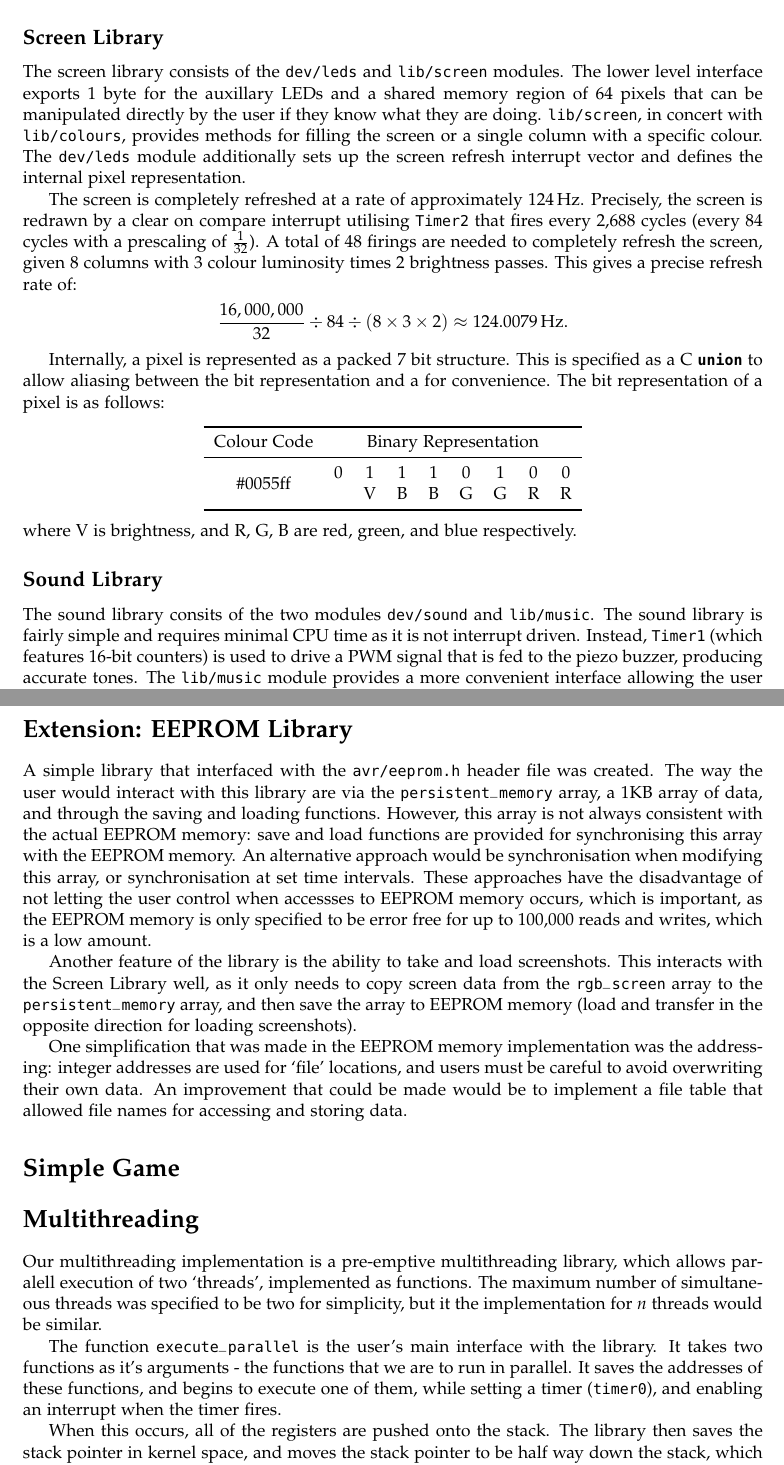
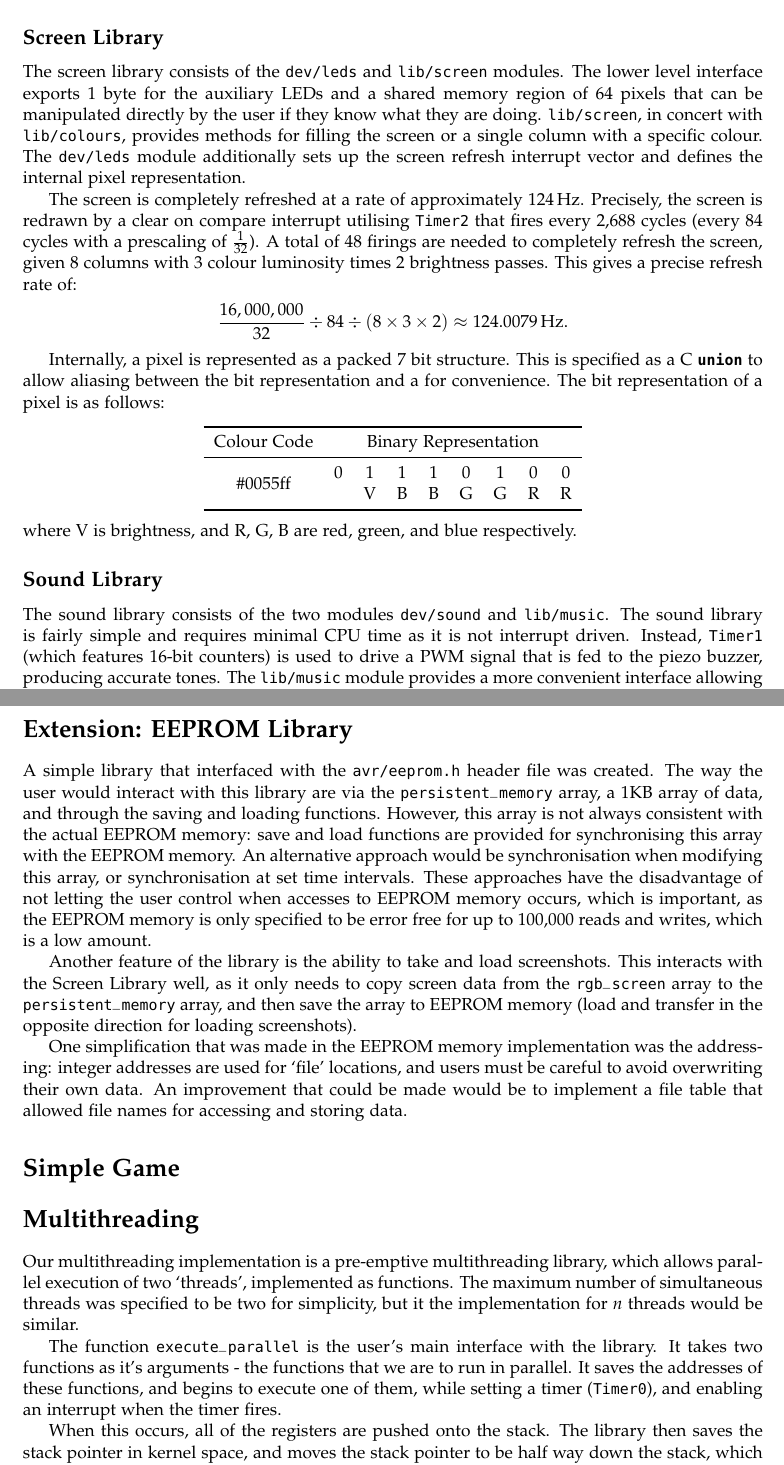
Before and after one commit to nelfin/yameggyjros, a LaTeX paper (report/report.tex): two parts of pages 2 and 3 of 3, joined at a grey line, cut so that both start at the same text. Compiled offline with pdfLaTeX.

Commit message:
Fix spelling errors

```diff
--- a/report/report.tex
+++ b/report/report.tex
@@ -97,7 +97,7 @@ the pieces of hardware.
 \label{sub:Screen Library}
 
 The screen library consists of the \texttt{dev/leds} and \texttt{lib/screen}
-modules. The lower level interface exports 1 byte for the auxillary LEDs and a
+modules. The lower level interface exports 1 byte for the auxiliary LEDs and a
 shared memory region of 64 pixels that can be manipulated directly by the user
 if they know what they are doing. \texttt{lib/screen}, in concert with
 \texttt{lib/colours}, provides methods for filling the screen or a single
@@ -137,7 +137,7 @@ where V is brightness, and R, G, B are red, green, and blue respectively.
 \subsection*{Sound Library}
 \label{sub:Sound Library}
 
-The sound library consits of the two modules \texttt{dev/sound} and
+The sound library consists of the two modules \texttt{dev/sound} and
 \texttt{lib/music}. The sound library is fairly simple and requires minimal
 CPU time as it is not interrupt driven. Instead, \texttt{Timer1} (which
 features 16-bit counters) is used to drive a PWM signal that is fed to the
@@ -171,7 +171,7 @@ actual EEPROM memory: save and load functions are provided for synchronising
 this array with the EEPROM memory. An alternative approach would be
 synchronisation when modifying this array, or synchronisation at set time
 intervals. These approaches have the disadvantage of not letting the user
-control when accessses to EEPROM memory occurs, which is important, as the
+control when accesses to EEPROM memory occurs, which is important, as the
 EEPROM memory is only specified to be error free for up to 100,000 reads and
 writes, which is a low amount.
 
@@ -195,14 +195,14 @@ and storing data.
 %%% lines. It's 2:23AM right now and I could easily have written junk.
 
 Our multithreading implementation is a pre-emptive multithreading library,
-which allows paralell execution of two `threads', implemented as functions.
+which allows parallel execution of two `threads', implemented as functions.
 The maximum number of simultaneous threads was specified to be two for
 simplicity, but it the implementation for $n$ threads would be similar.
 
 The function \texttt{execute\_parallel} is the user's main interface with the
 library. It takes two functions as it's arguments - the functions that we are
 to run in parallel. It saves the addresses of these functions, and begins to
-execute one of them, while setting a timer (\texttt{timer0}), and enabling an
+execute one of them, while setting a timer (\texttt{Timer0}), and enabling an
 interrupt when the timer fires.
 
 When this occurs, all of the registers are pushed onto the stack. The library
```
